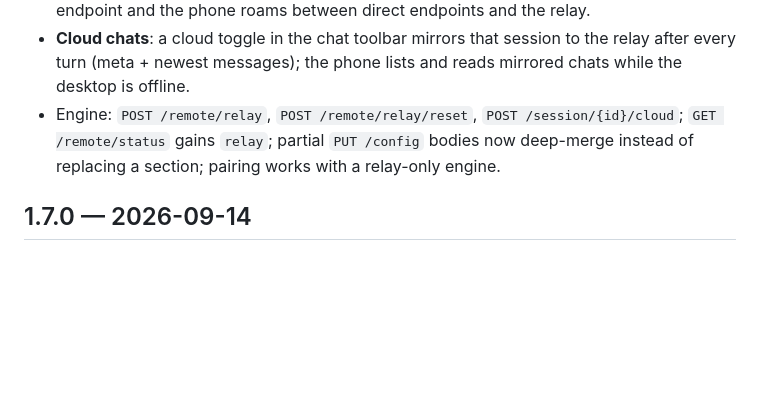
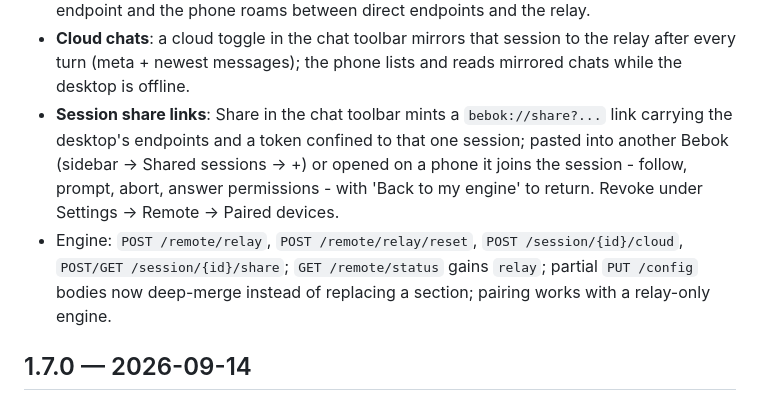
Before and after one commit to henrykbrzoska/bebok, a Markdown page: CHANGELOG.md, the part around the change. GitHub-like rendering; blank space fills up the shorter version.

```diff
--- a/CHANGELOG.md
+++ b/CHANGELOG.md
@@ -16,10 +16,17 @@
 - **Cloud chats**: a cloud toggle in the chat toolbar mirrors that session
   to the relay after every turn (meta + newest messages); the phone lists
   and reads mirrored chats while the desktop is offline.
+- **Session share links**: Share in the chat toolbar mints a
+  `bebok://share?...` link carrying the desktop's endpoints and a token
+  confined to that one session; pasted into another Bebok (sidebar ->
+  Shared sessions -> +) or opened on a phone it joins the session - follow,
+  prompt, abort, answer permissions - with 'Back to my engine' to return.
+  Revoke under Settings -> Remote -> Paired devices.
 - Engine: `POST /remote/relay`, `POST /remote/relay/reset`,
-  `POST /session/{id}/cloud`; `GET /remote/status` gains `relay`; partial
-  `PUT /config` bodies now deep-merge instead of replacing a section;
-  pairing works with a relay-only engine.
+  `POST /session/{id}/cloud`, `POST/GET /session/{id}/share`;
+  `GET /remote/status` gains `relay`; partial `PUT /config` bodies now
+  deep-merge instead of replacing a section; pairing works with a
+  relay-only engine.
 
 ## 1.7.0 — 2026-09-14
 
```
Also changed, not shown: AGENTS.md (+8 -0 lines), README.md (+4 -1 lines).
